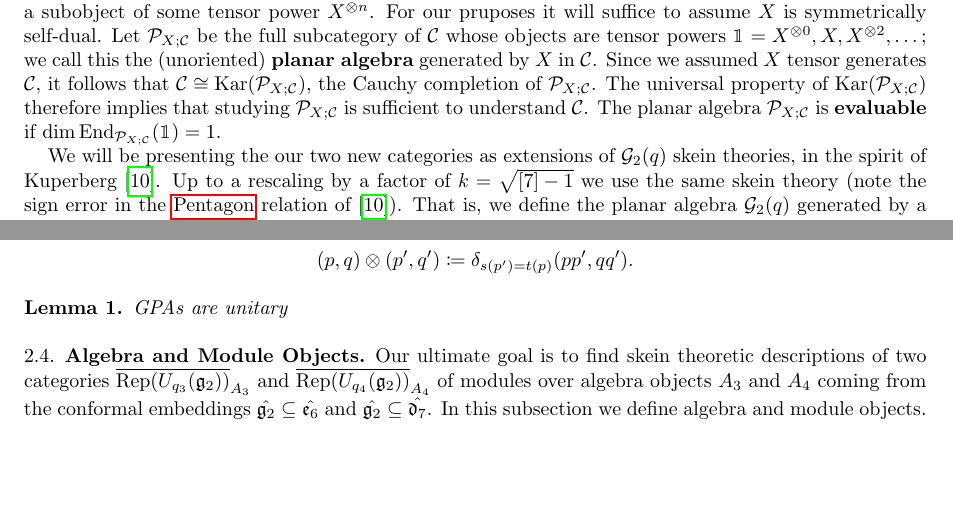
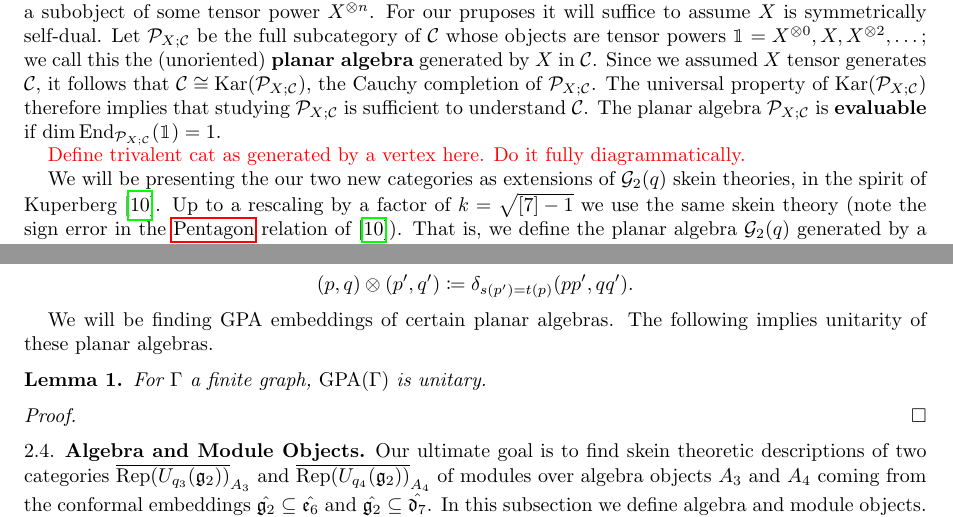
Before and after one commit to chill1017/quantum_subgroups_G2, a LaTeX paper (main.tex, which reads chillmacros.tex, prelim.tex): two parts of pages 2 and 4 of 15, joined at a grey line, cut so that both start at the same text, the shorter picture padded with empty space. Compiled offline with pdfLaTeX.

Commit message:
post meeting additions

```diff
--- a/chillmacros.tex
+++ b/chillmacros.tex
@@ -38,6 +38,8 @@ style=numeric,
 \newcommand{\red}[1]{{\color{red}{#1}}}
 \newcommand{\blue}[1]{{\color{blue}{#1}}}
 \newcommand{\cainsays}[1]{\blue{Cain says: #1}}
+
+\usepackage{comment}
 
 
 
--- a/prelim.tex
+++ b/prelim.tex
@@ -18,6 +18,8 @@ we call this the (unoriented) {\bf planar algebra} generated by $X$ in $\CC$.
 Since we assumed $X$ tensor generates $\CC$, it follows that $\CC \cong \Kar(\PP_{X;\CC})$, the Cauchy completion of $\PP_{X;\CC}$.
 The universal property of $\Kar(\PP_{X;\CC})$ therefore implies that studying $\PP_{X;\CC}$ is sufficient to understand $\CC$.
 The planar algebra $\PP_{X;\CC}$ is {\bf evaluable} if $\dim\End_{\PP_{X;\CC}}(\unit)=1$.
+
+\red{Define trivalent cat as generated by a vertex here. Do it fully diagrammatically.}
 
 We will be presenting the our two new categories as extensions of $\GG_2(q)$ skein theories, in the spirit of Kuperberg \cite{Kuperberg}.
 Up to a rescaling by a factor of $k = \sqrt{[7]-1}$ we use the same skein theory (note the sign error in the \ref{eq:Pentagon} relation of \cite{Kuperberg}).
@@ -181,17 +183,28 @@ In this work we have no use for generalized GPAs, such as the {\it oriented} \ci
 \end{definition}
 
 
+We will be finding GPA embeddings of certain planar algebras.
+The following implies unitarity of these planar algebras.
+\begin{lemma}
+    For $\Gamma$ a finite graph, $\GPA(\Gamma)$ is unitary.
+\end{lemma}
 
-\begin{lemma}
-    GPAs are unitary
-\end{lemma}
+\begin{proof}
+
+\end{proof}
 
 
 
 
 
 \subsection{Algebra and Module Objects}
-Our ultimate goal is to find skein theoretic descriptions of two categories $\cat{q_3}_{A_3}$ and $\cat{q_4}_{A_4}$ of modules over algebra objects $A_3$ and $A_4$ coming from the conformal embeddings $\hat{\gg_2}\subseteq \hat{\ee_6}$ and $\hat{\gg_2}\subseteq \hat{\dd_7}$. In this subsection we define algebra and module objects. See \cite{} for a full description. Unless otherwise stated, we will be studying braided tensor categories.
+Our ultimate goal is to find skein theoretic descriptions of two categories
+$\cat{q_3}_{A_3}$ and $\cat{q_4}_{A_4}$
+of modules over algebra objects $A_3$ and $A_4$ coming from the conformal embeddings
+$\hat{\gg_2}\subseteq \hat{\ee_6}$ and $\hat{\gg_2}\subseteq \hat{\dd_7}$.
+In this subsection we define algebra and module objects.
+See \cite{ostrik2001modulecategoriesweakhopf} for a full description.
+Unless otherwise stated, we will be studying braided tensor categories.
 
 \begin{definition}
     An {\bf algebra} object of a braided tensor category $\CC$ is an object $A$ along with two maps
```
Also changed, not shown: intro.tex (+14 -4 lines), main.tex (+1 -1 lines), main.pdf.
